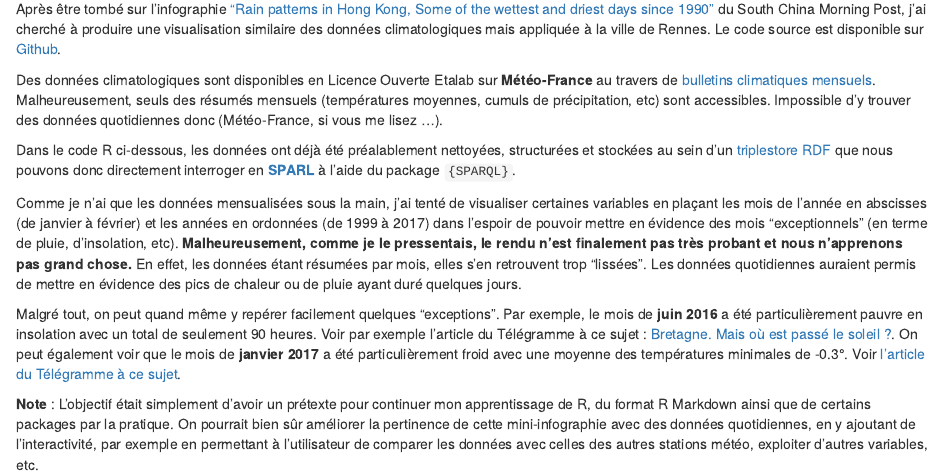
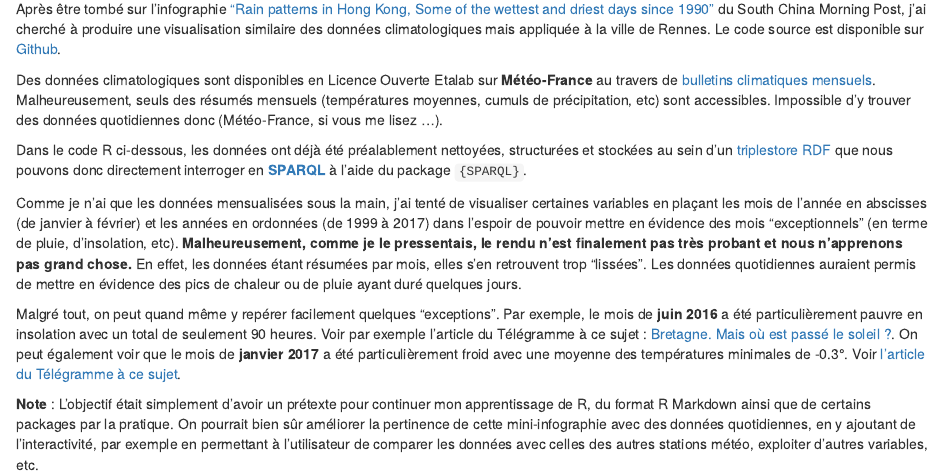
Before and after one commit to neveldo/rstats-weather, an R Markdown document (weather-stats.Rmd): the page in a window 1100 px wide, from 140 px down. The pictures show the output file weather-stats.html that the author committed with the source, opened offline.

Commit message:
Fix typo

```diff
--- a/weather-stats.Rmd
+++ b/weather-stats.Rmd
@@ -23,7 +23,7 @@ Après être tombé sur l'infographie ["Rain patterns in Hong Kong, Some of the
 
 Des données climatologiques sont disponibles en Licence Ouverte Etalab sur **Météo-France** au travers de [bulletins climatiques mensuels](https://donneespubliques.meteofrance.fr/?fond=produit&id_produit=129&id_rubrique=52). Malheureusement, seuls des résumés mensuels (températures moyennes, cumuls de précipitation, etc) sont accessibles. Impossible d'y trouver des données quotidiennes donc (Météo-France, si vous me lisez ...).
 
-Dans le code R ci-dessous, les données ont déjà été préalablement nettoyées, structurées et stockées au sein d'un [triplestore RDF](https://fr.wikipedia.org/wiki/Triplestore) que nous pouvons donc directement interroger en **[SPARL](https://fr.wikipedia.org/wiki/SPARQL)** à l'aide du package `{SPARQL}`.
+Dans le code R ci-dessous, les données ont déjà été préalablement nettoyées, structurées et stockées au sein d'un [triplestore RDF](https://fr.wikipedia.org/wiki/Triplestore) que nous pouvons donc directement interroger en **[SPARQL](https://fr.wikipedia.org/wiki/SPARQL)** à l'aide du package `{SPARQL}`.
 
 Comme je n'ai que les données mensualisées sous la main, j'ai tenté de visualiser certaines variables en plaçant les mois de l'année en abscisses (de janvier à février) et les années en ordonnées (de 1999 à 2017) dans l'espoir de pouvoir mettre en évidence des mois "exceptionnels" (en terme de pluie, d'insolation, etc). **Malheureusement, comme je le pressentais, le rendu n'est finalement pas très probant et nous n'apprenons pas grand chose.** En effet, les données étant résumées par mois, elles s'en retrouvent trop "lissées". Les données quotidiennes auraient permis de mettre en évidence des pics de chaleur ou de pluie ayant duré quelques jours.
 
```
Also changed, not shown: weather-stats.html.
